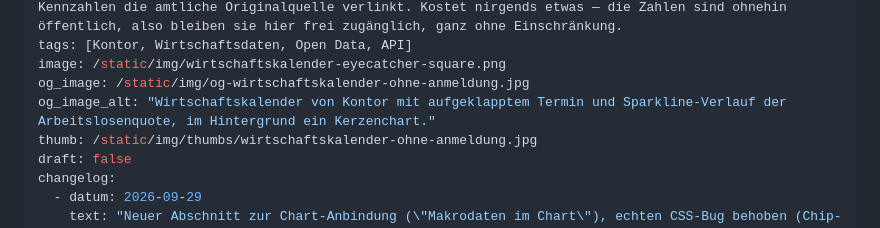
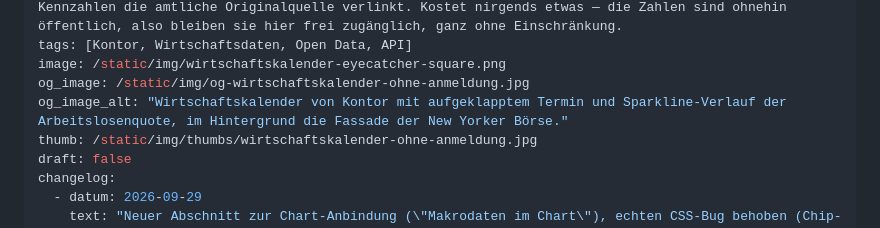
Before and after one commit to AndreasBrauckmann/blog-brauckmann-ch, a Markdown page: articles/wirtschaftskalender-ohne-anmeldung.md, the part around the change. GitHub-like rendering.

Commit message:
Wirtschaftskalender-Artikel: Chart-Foto durch Kalender-Ansicht vor Börsenfassade ersetzt (Eyecatcher, Vorschau, OG-Bild)
Co-Authored-By: Claude Sonnet 5.5 <noreply@anthropic.com>
Claude-Session: https://claude.ai/code/session_01BZjo8u1ud4WeTQ1rNLUDu1

```diff
--- a/articles/wirtschaftskalender-ohne-anmeldung.md
+++ b/articles/wirtschaftskalender-ohne-anmeldung.md
@@ -11,7 +11,7 @@ summary: >-
 tags: [Kontor, Wirtschaftsdaten, Open Data, API]
 image: /static/img/wirtschaftskalender-eyecatcher-square.png
 og_image: /static/img/og-wirtschaftskalender-ohne-anmeldung.jpg
-og_image_alt: "Wirtschaftskalender von Kontor mit aufgeklapptem Termin und Sparkline-Verlauf der Arbeitslosenquote, im Hintergrund ein Kerzenchart."
+og_image_alt: "Wirtschaftskalender von Kontor mit aufgeklapptem Termin und Sparkline-Verlauf der Arbeitslosenquote, im Hintergrund die Fassade der New Yorker Börse."
 thumb: /static/img/thumbs/wirtschaftskalender-ohne-anmeldung.jpg
 draft: false
 changelog:
```
Also changed, not shown: static/img/og-wirtschaftskalender-ohne-anmeldung.jpg, static/img/thumbs/wirtschaftskalender-ohne-anmeldung.jpg, 5 other files.
